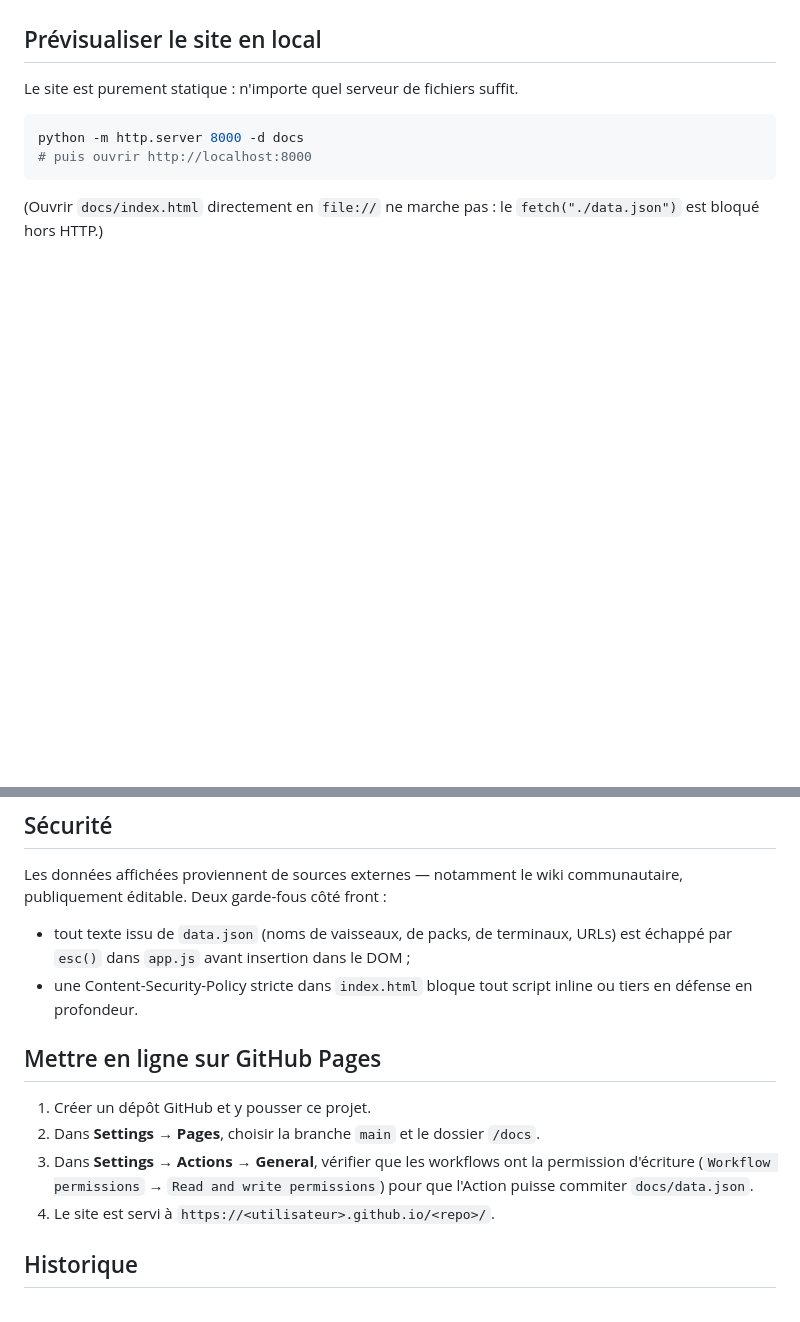
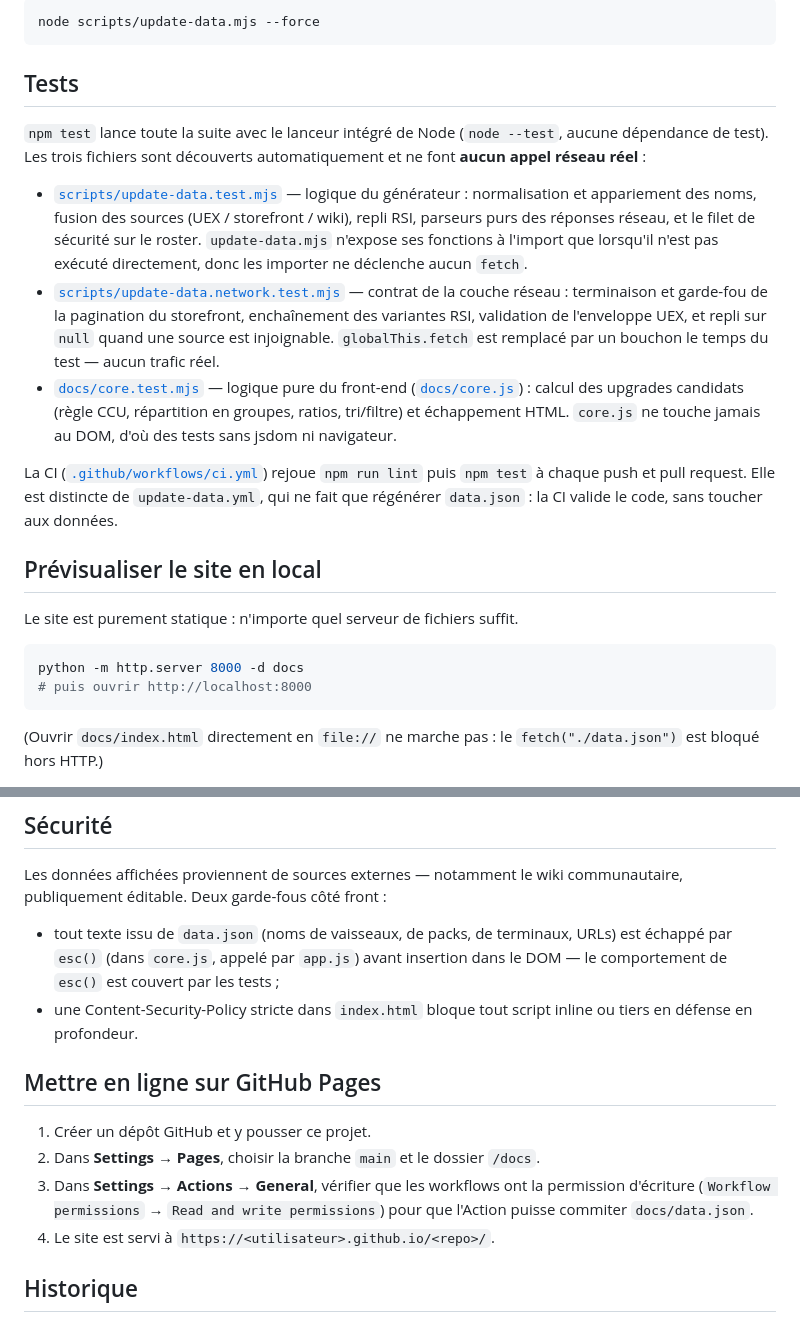
Before and after one commit to 0xKestrelNova/pledge-fair, a Markdown page: README.md, 2 parts joined by grey strips. GitHub-like rendering; blank space fills up the shorter version.

````diff
--- a/README.md
+++ b/README.md
@@ -79,3 +104,33 @@ Le 2ᵉ et 3ᵉ champ sont optionnels.
+```bash
+node scripts/update-data.mjs --force
+```
+
+## Tests
+
+`npm test` lance toute la suite avec le lanceur intégré de Node
+(`node --test`, aucune dépendance de test). Les trois fichiers sont découverts
+automatiquement et ne font **aucun appel réseau réel** :
+
+- [`scripts/update-data.test.mjs`](scripts/update-data.test.mjs) — logique du
+  générateur : normalisation et appariement des noms, fusion des sources
+  (UEX / storefront / wiki), repli RSI, parseurs purs des réponses réseau, et
+  le filet de sécurité sur le roster. `update-data.mjs` n'expose ses fonctions
+  à l'import que lorsqu'il n'est pas exécuté directement, donc les importer ne
+  déclenche aucun `fetch`.
+- [`scripts/update-data.network.test.mjs`](scripts/update-data.network.test.mjs)
+  — contrat de la couche réseau : terminaison et garde-fou de la pagination du
+  storefront, enchaînement des variantes RSI, validation de l'enveloppe UEX,
+  et repli sur `null` quand une source est injoignable. `globalThis.fetch` est
+  remplacé par un bouchon le temps du test — aucun trafic réel.
+- [`docs/core.test.mjs`](docs/core.test.mjs) — logique pure du front-end
+  ([`docs/core.js`](docs/core.js)) : calcul des upgrades candidats (règle CCU,
+  répartition en groupes, ratios, tri/filtre) et échappement HTML. `core.js`
+  ne touche jamais au DOM, d'où des tests sans jsdom ni navigateur.
+
+La CI ([`.github/workflows/ci.yml`](.github/workflows/ci.yml)) rejoue
+`npm run lint` puis `npm test` à chaque push et pull request. Elle est
+distincte de `update-data.yml`, qui ne fait que régénérer `data.json` :
+la CI valide le code, sans toucher aux données.
 
 ## Prévisualiser le site en local
 
@@ -95,7 +150,8 @@ Les données affichées proviennent de sources externes — notamment le wiki
 communautaire, publiquement éditable. Deux garde-fous côté front :
 
 - tout texte issu de `data.json` (noms de vaisseaux, de packs, de terminaux,
-  URLs) est échappé par `esc()` dans `app.js` avant insertion dans le DOM ;
+  URLs) est échappé par `esc()` (dans `core.js`, appelé par `app.js`) avant
+  insertion dans le DOM — le comportement de `esc()` est couvert par les tests ;
 - une Content-Security-Policy stricte dans `index.html` bloque tout script
   inline ou tiers en défense en profondeur.
 
@@ -105,7 +161,7 @@ communautaire, publiquement éditable. Deux garde-fous côté front :
 2. Dans **Settings → Pages**, choisir la branche `main` et le dossier `/docs`.
 3. Dans **Settings → Actions → General**, vérifier que les workflows ont la
    permission d'écriture (`Workflow permissions` → `Read and write
-   permissions`) pour que l'Action puisse commiter `docs/data.json`.
+permissions`) pour que l'Action puisse commiter `docs/data.json`.
 4. Le site est servi à `https://<utilisateur>.github.io/<repo>/`.
 
 ## Historique
````
Also changed, not shown: other parts of README.md (+28 -3 lines).
